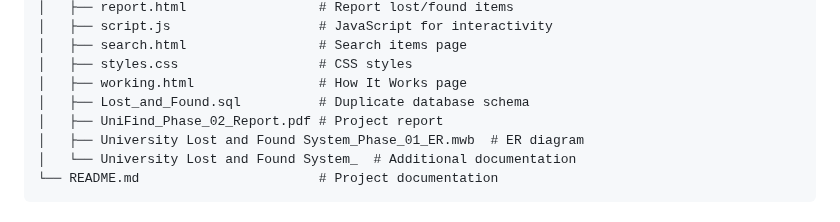
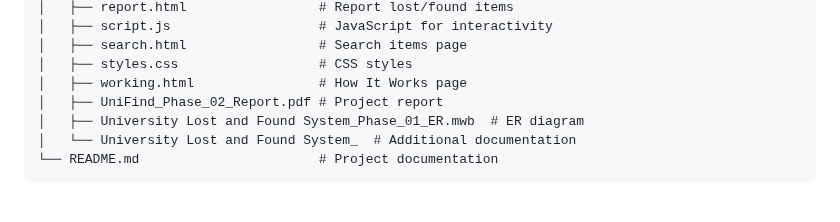
Before and after one commit to Amruth-hiremath/UniFind, a Markdown page: README.md, the part around the change. Drawn GitHub-style.

```diff
--- a/README.md
+++ b/README.md
@@ -67,7 +67,6 @@ UniFind/
 │   ├── search.html                 # Search items page
 │   ├── styles.css                  # CSS styles
 │   ├── working.html                # How It Works page
-│   ├── Lost_and_Found.sql          # Duplicate database schema
 │   ├── UniFind_Phase_02_Report.pdf # Project report
 │   ├── University Lost and Found System_Phase_01_ER.mwb  # ER diagram
 │   └── University Lost and Found System_  # Additional documentation
```
